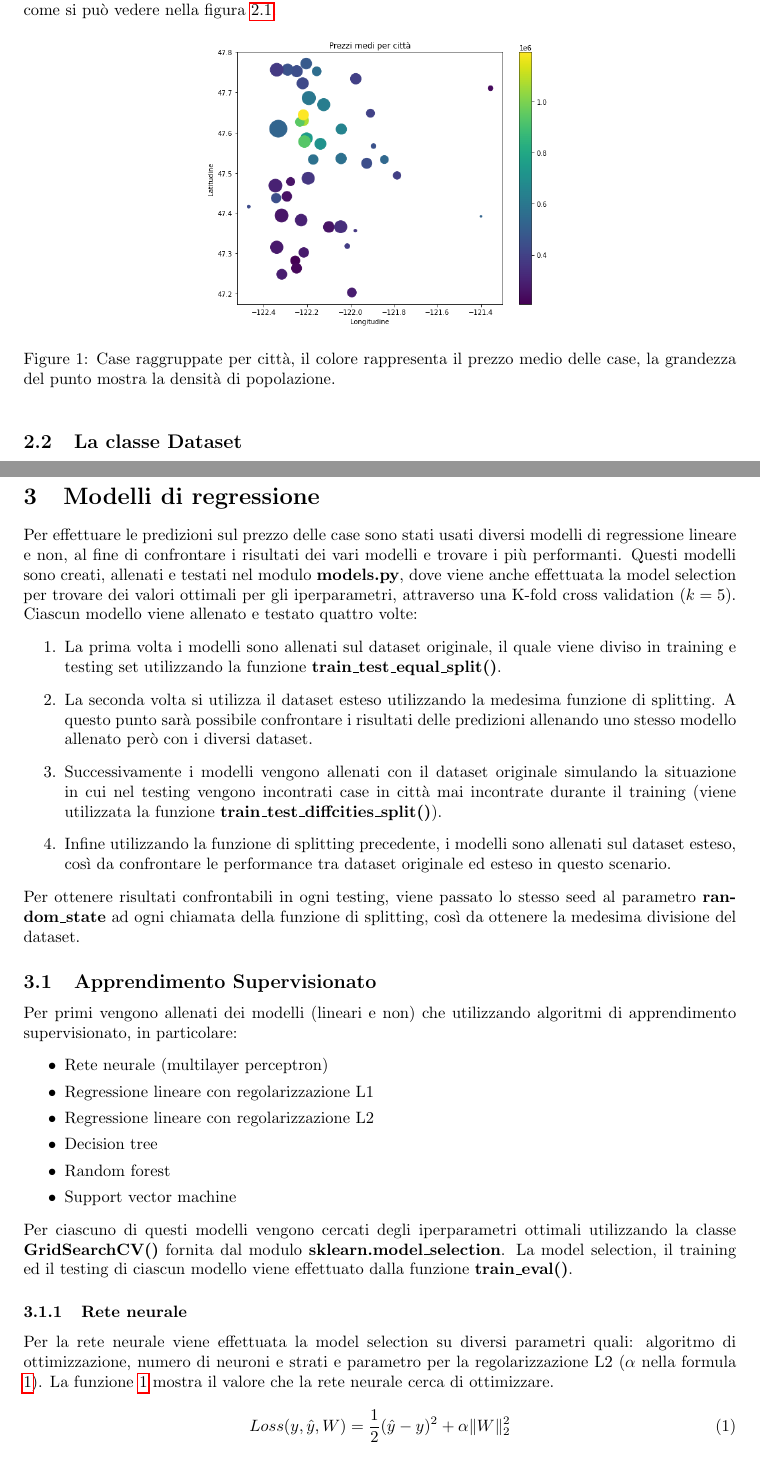
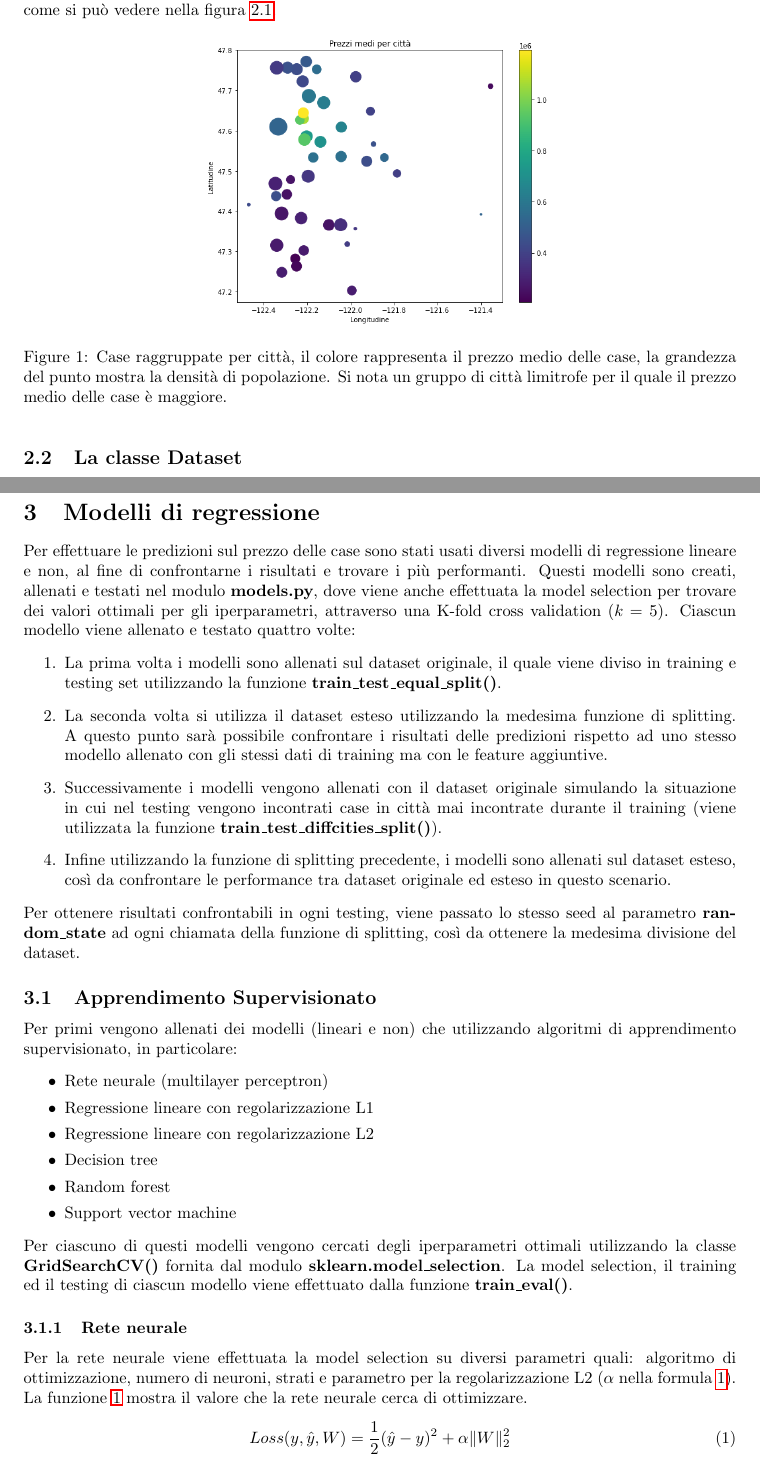
Before and after one commit to francesco265/ICON2122, a LaTeX document (docs/documentazione.tex): two parts of pages 3 and 6 of 13, joined at a grey line, cut so that both start at the same text. Compiled offline with pdfLaTeX.

Commit message:
Corretti errori documentazione

```diff
--- a/docs/documentazione.tex
+++ b/docs/documentazione.tex
@@ -116,7 +116,9 @@ sembra influire meno, come si può vedere nella figura \ref{fig:cities}.
 	\includegraphics[scale=0.4]{cities}
 	\label{fig:cities}
 	\caption{Case raggruppate per città, il colore rappresenta il prezzo
-	medio delle case, la grandezza del punto mostra la densità di popolazione.}
+	medio delle case, la grandezza del punto mostra la densità di popolazione.
+	Si nota un gruppo di città limitrofe per il quale il prezzo medio delle
+	case è maggiore.}
 \end{figure}
 
 \subsection{La classe Dataset}
@@ -249,9 +251,9 @@ creazione di modelli più performanti.
 \section{Modelli di regressione}
 \label{sec:regressionintro}
 Per effettuare le predizioni sul prezzo delle case sono stati usati diversi
-modelli di regressione lineare e non, al fine di confrontare i risultati dei
-vari modelli e trovare i più performanti. Questi modelli sono creati, allenati
-e testati nel modulo \textbf{models.py}, dove viene anche effettuata la model
+modelli di regressione lineare e non, al fine di confrontarne i risultati
+e trovare i più performanti. Questi modelli sono creati, allenati e testati
+nel modulo \textbf{models.py}, dove viene anche effettuata la model
 selection per trovare dei valori ottimali per gli iperparametri, attraverso
 una K-fold cross validation ($k = 5$). Ciascun modello viene allenato e testato
 quattro volte:
@@ -261,8 +263,8 @@ quattro volte:
 		\textbf{train\_test\_equal\_split()}.
 	\item La seconda volta si utilizza il dataset esteso utilizzando la
 		medesima funzione di splitting. A questo punto sarà possibile
-		confrontare i risultati delle predizioni allenando uno stesso modello
-		allenato però con i diversi dataset.
+		confrontare i risultati delle predizioni rispetto ad uno stesso modello
+		allenato con gli stessi dati di training ma con le feature aggiuntive.
 	\item Successivamente i modelli vengono allenati con il dataset originale
 		simulando la situazione in cui nel testing vengono incontrati case
 		in città mai incontrate durante il training (viene utilizzata la
@@ -295,7 +297,7 @@ effettuato dalla funzione \textbf{train\_eval()}.
 
 \subsubsection{Rete neurale}
 Per la rete neurale viene effettuata la model selection su diversi parametri
-quali: algoritmo di ottimizzazione, numero di neuroni e strati e parametro per
+quali: algoritmo di ottimizzazione, numero di neuroni, strati e parametro per
 la regolarizzazione L2 ($\alpha$ nella formula \ref{eq:nn}). La funzione
 \ref{eq:nn} mostra il valore che la rete neurale cerca di ottimizzare.
 \begin{equation}
```
Also changed, not shown: docs/documentazione.pdf, docs/documentazione.tex (22 more changed lines).
